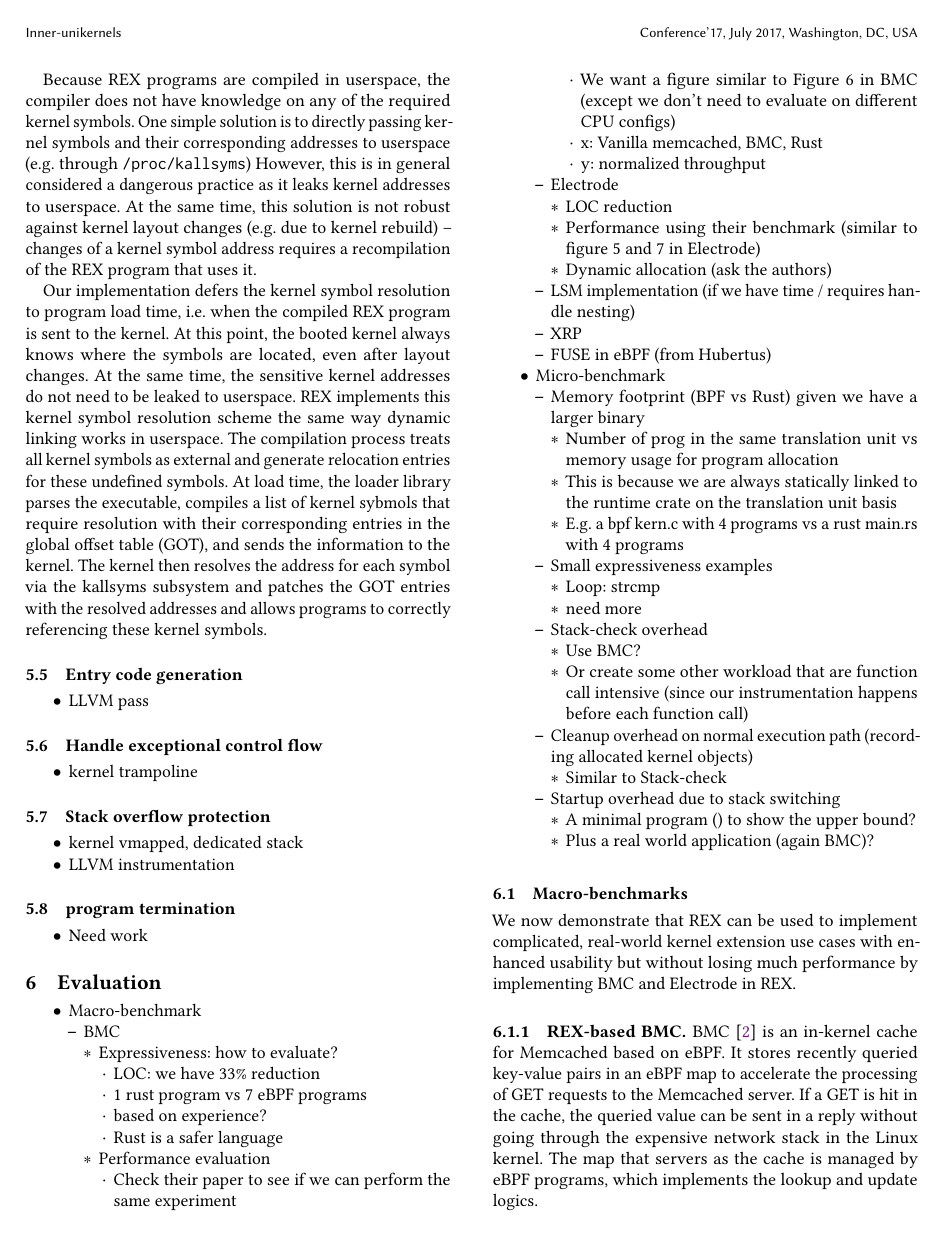
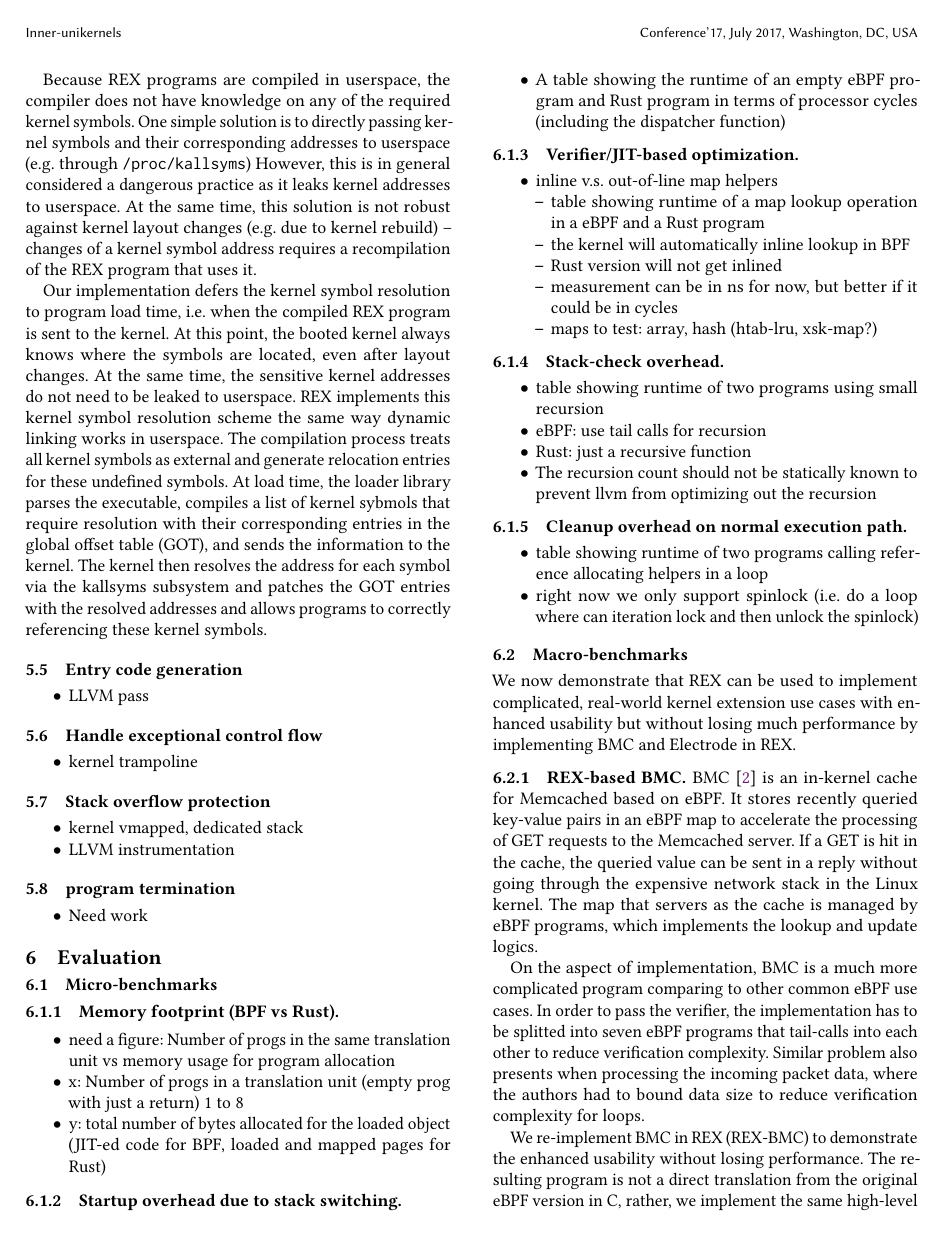
Before and after one commit to upgautamvt/publish-paper, a LaTeX paper (paper.tex, which reads eval.tex): page 7 of 8. Compiled offline with pdfLaTeX.

Commit message:
microbenchmark structure
Signed-off-by: Jinghao Jia <jinghao7@illinois.edu>

```diff
--- a/eval.tex
+++ b/eval.tex
@@ -1,75 +1,123 @@
 \section{Evaluation}
 
+% \begin{itemize}
+%     \item Macro-benchmark
+%         \begin{itemize}
+%             \item BMC
+%                 \begin{itemize}
+%                     \item Expressiveness: how to evaluate?
+%                         \begin{itemize}
+%                             \item LOC: we have 33\% reduction
+%                             \item 1 rust program vs 7 eBPF programs
+%                             \item based on experience?
+%                             \item Rust is a safer language
+%                         \end{itemize}
+%                     \item Performance evaluation
+%                         \begin{itemize}
+%                             \item Check their paper to see if we can perform
+%                                 the same experiment
+%                             \item We want a figure similar to Figure 6 in BMC
+%                                 (except we don't need to evaluate on different
+%                                 CPU configs)
+%                             \item x: Vanilla memcached, BMC, Rust
+%                             \item y: normalized throughput
+%
+%                         \end{itemize}
+%                 \end{itemize}
+%             \item Electrode
+%                 \begin{itemize}
+%                     \item LOC reduction
+%                     \item Performance using their benchmark (similar to figure
+%                         5 and 7 in Electrode)
+%                     \item Dynamic allocation (ask the authors)
+%                 \end{itemize}
+%             \item LSM implementation (if we have time / requires handle
+%                 nesting)
+%             \item XRP
+%             \item FUSE in eBPF (from Hubertus)
+%         \end{itemize}
+%     \item Micro-benchmark
+%         \begin{itemize}
+%             \item Memory footprint (BPF vs Rust) given we have a larger binary
+%                 \begin{itemize}
+%                     \item Number of prog in the same translation unit vs memory
+%                         usage for program allocation
+%                     \item This is because we are always statically linked to
+%                         the runtime crate on the translation unit basis
+%                     \item E.g. a bpf kern.c with 4 programs vs a rust main.rs
+%                         with 4 programs
+%                 \end{itemize}
+%             \item Small expressiveness examples
+%                 \begin{itemize}
+%                     \item Loop: strcmp
+%                     \item need more
+%                 \end{itemize}
+%             \item Stack-check overhead
+%                 \begin{itemize}
+%                     \item Use BMC?
+%                     \item Or create some other workload that are function call
+%                         intensive (since our instrumentation happens before
+%                         each function call)
+%                 \end{itemize}
+%             \item Cleanup overhead on normal execution path (recording
+%                 allocated kernel objects)
+%                 \begin{itemize}
+%                     \item Similar to Stack-check
+%                 \end{itemize}
+%             \item Startup overhead due to stack switching
+%                 \begin{itemize}
+%                     \item A minimal program () to show the upper bound?
+%                     \item Plus a real world application (again BMC)?
+%                 \end{itemize}
+%         \end{itemize}
+% \end{itemize}
+
+\subsection{Micro-benchmarks}
+\subsubsection{Memory footprint (BPF vs Rust)}
 \begin{itemize}
-    \item Macro-benchmark
+    \item need a figure: Number of progs in the same translation unit vs
+        memory usage for program allocation
+    \item x: Number of progs in a translation unit (empty prog with just a
+        return) 1 to 8
+    \item y: total number of bytes allocated for the loaded object (JIT-ed code
+        for BPF, loaded and mapped pages for Rust)
+\end{itemize}
+
+\subsubsection{Startup overhead due to stack switching}
 \begin{itemize}
-            \item BMC
+    \item A table showing the runtime of an empty eBPF program and Rust program
+        in terms of processor cycles (including the dispatcher function)
+\end{itemize}
+
+\subsubsection{Verifier/JIT-based optimization}
 \begin{itemize}
-                    \item Expressiveness: how to evaluate?
+    \item inline v.s. out-of-line map helpers
         \begin{itemize}
-                            \item LOC: we have 33\% reduction
-                            \item 1 rust program vs 7 eBPF programs
-                            \item based on experience?
-                            \item Rust is a safer language
-                        \end{itemize}
-                    \item Performance evaluation
-                        \begin{itemize}
-                            \item Check their paper to see if we can perform
-                                the same experiment
-                            \item We want a figure similar to Figure 6 in BMC
-                                (except we don't need to evaluate on different
-                                CPU configs)
-                            \item x: Vanilla memcached, BMC, Rust
-                            \item y: normalized throughput
-
+            \item table showing runtime of a map lookup operation in a eBPF and
+                a Rust program
+            \item the kernel will automatically inline lookup in BPF
+            \item Rust version will not get inlined
+            \item measurement can be in ns for now, but better if it could be
+                in cycles
+            \item maps to test: array, hash (htab-lru, xsk-map?)
         \end{itemize}
 \end{itemize}
-            \item Electrode
+
+\subsubsection{Stack-check overhead}
 \begin{itemize}
-                    \item LOC reduction
-                    \item Performance using their benchmark (similar to figure
-                        5 and 7 in Electrode)
-                    \item Dynamic allocation (ask the authors)
+    \item table showing runtime of two programs using small recursion
+    \item eBPF: use tail calls for recursion
+    \item Rust: just a recursive function
+    \item The recursion count should not be statically known to prevent llvm
+        from optimizing out the recursion
 \end{itemize}
-            \item LSM implementation (if we have time / requires handle
-                nesting)
-            \item XRP
-            \item FUSE in eBPF (from Hubertus)
-        \end{itemize}
-    \item Micro-benchmark
+
+\subsubsection{Cleanup overhead on normal execution path}
 \begin{itemize}
-            \item Memory footprint (BPF vs Rust) given we have a larger binary
-                \begin{itemize}
-                    \item Number of prog in the same translation unit vs memory
-                        usage for program allocation
-                    \item This is because we are always statically linked to
-                        the runtime crate on the translation unit basis
-                    \item E.g. a bpf kern.c with 4 programs vs a rust main.rs
-                        with 4 programs
-                \end{itemize}
-            \item Small expressiveness examples
-                \begin{itemize}
-                    \item Loop: strcmp
-                    \item need more
-                \end{itemize}
-            \item Stack-check overhead
-                \begin{itemize}
-                    \item Use BMC?
-                    \item Or create some other workload that are function call
-                        intensive (since our instrumentation happens before
-                        each function call)
-                \end{itemize}
-            \item Cleanup overhead on normal execution path (recording
-                allocated kernel objects)
-                \begin{itemize}
-                    \item Similar to Stack-check
-                \end{itemize}
-            \item Startup overhead due to stack switching
-                \begin{itemize}
-                    \item A minimal program () to show the upper bound?
-                    \item Plus a real world application (again BMC)?
-                \end{itemize}
-        \end{itemize}
+    \item table showing runtime of two programs calling reference allocating
+        helpers in a loop
+    \item right now we only support spinlock (i.e. do a loop where can
+        iteration lock and then unlock the spinlock)
 \end{itemize}
 
 \subsection{Macro-benchmarks}
```
Lines whose indentation alone changed are shown as unchanged.
